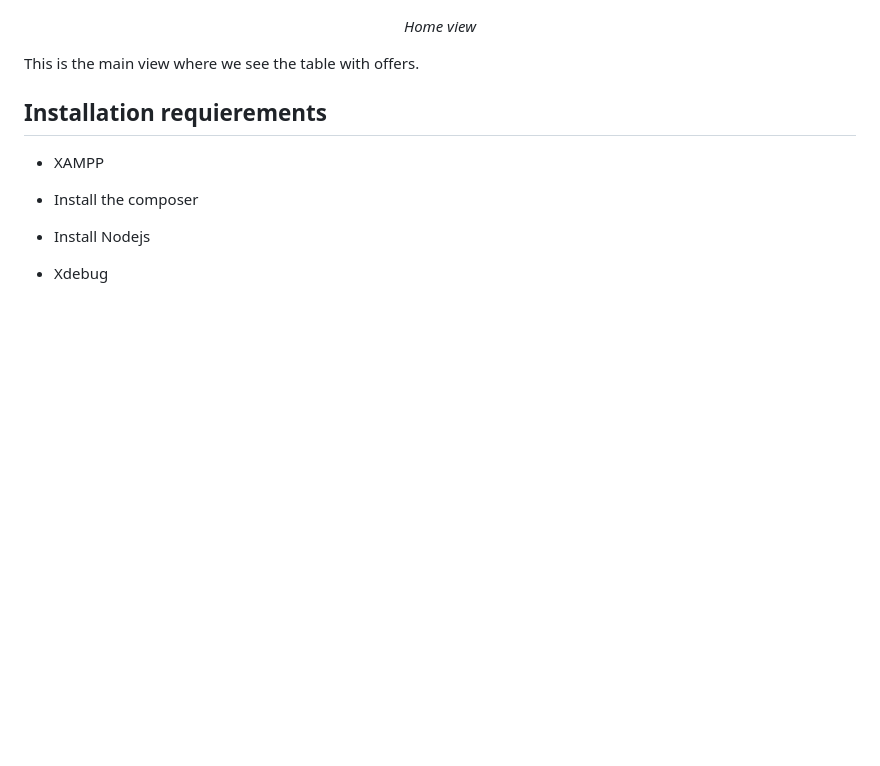
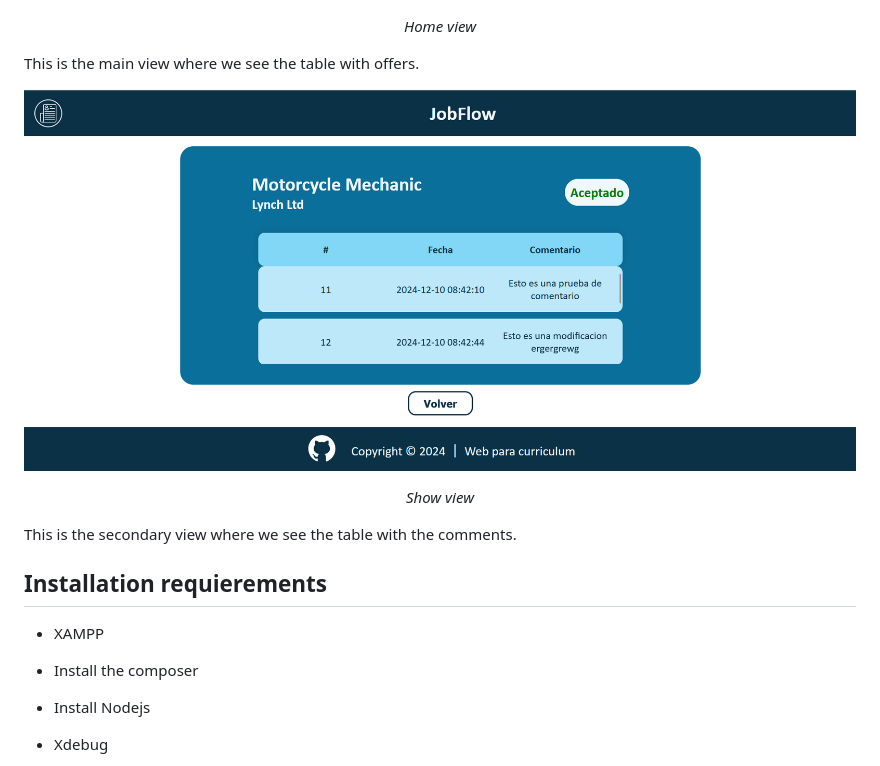
Before and after one commit to Inma0711/Employment-Project, a Markdown page: README.md, the part around the change. Drawn GitHub-style; pictures changed too: public/docs/progressView.png (added); blank space fills up the shorter version.

Commit message:
style: add style show

```diff
--- a/README.md
+++ b/README.md
@@ -16,6 +16,11 @@ Right next to it we have a button where we can access each of our offers and see
 <p align="center"><em>Home view</em></p>
 
 This is the main view where we see the table with offers.
+
+![Show view](./public/docs/progressView.png)
+<p align="center"><em>Show view</em></p>
+
+This is the secondary view where we see the table with the comments.
 
 ## Installation requierements
 - XAMPP
```
Also changed, not shown: 8 other files.
